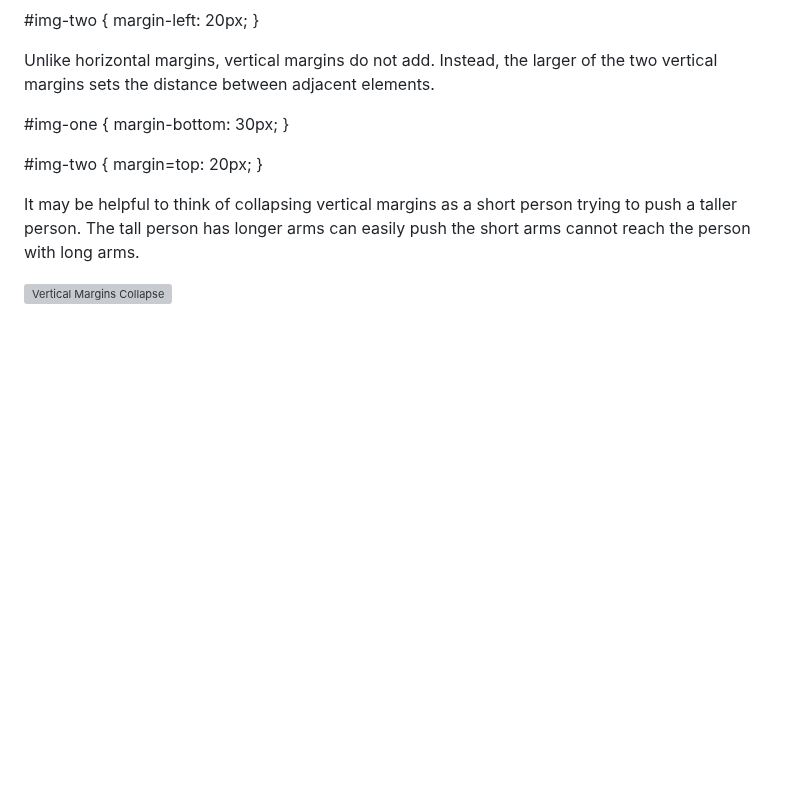
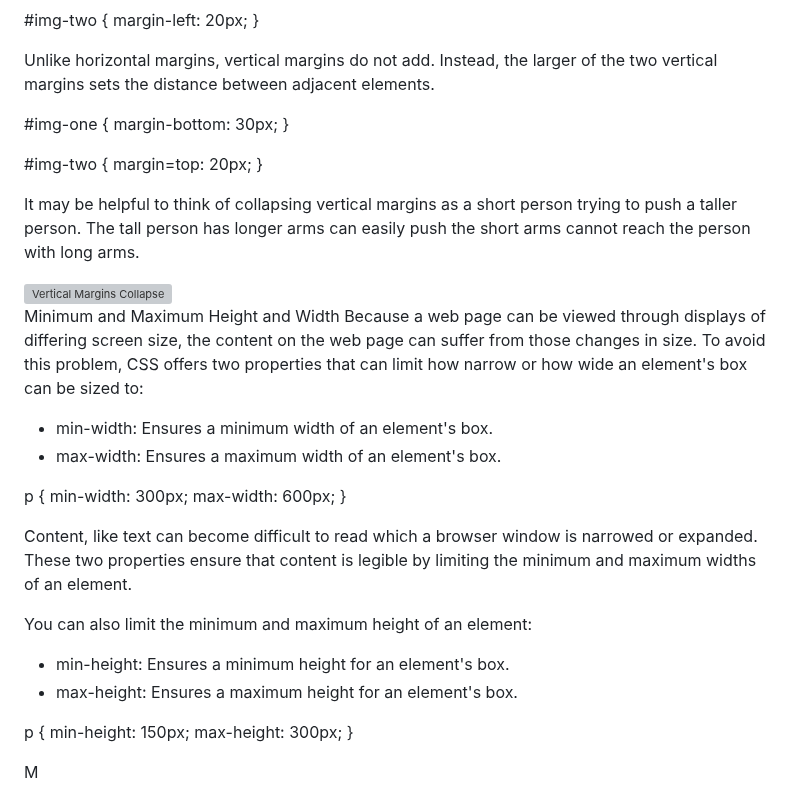
Before and after one commit to taliaairma/narwhal-bunny, a Markdown page: Simplified CSS.md, the part around the change. Rendered like a GitHub page; blank space fills up the shorter version; grey boxes are pictures that could not be loaded.

Commit message:
Min/Max Height and Width

```diff
--- a/Simplified CSS.md
+++ b/Simplified CSS.md
@@ -356,3 +356,26 @@ Unlike horizontal margins, vertical margins do not add. Instead, the larger of t
 It may be helpful to think of collapsing vertical margins as a short person trying to push a taller person. The tall person has longer arms can easily push the short arms cannot reach the person with long arms.
 
 <img src="https://content.codecademy.com/courses/updated_images/diagram-verticalmargins_Updated_1-01.svg" alt="Vertical Margins Collapse">
+
+Minimum and Maximum Height and Width
+Because a web page can be viewed through displays of differing screen size, the content on the web page can suffer from those changes in size. To avoid this problem, CSS offers two properties that can limit how narrow or how wide an element's box can be sized to:
+- min-width: Ensures a minimum width of an element's box.
+- max-width: Ensures a maximum width of an element's box.
+
+p {
+    min-width: 300px;
+    max-width: 600px;
+}
+
+Content, like text can become difficult to read which a browser window is narrowed or expanded. These two properties ensure that content is legible by limiting the minimum and maximum widths of an element.
+
+You can also limit the minimum and maximum height of an element:
+- min-height: Ensures a minimum height for an element's box.
+- max-height: Ensures a maximum height for an element's box.
+
+p {
+    min-height: 150px;
+    max-height: 300px;
+}
+
+M
```
